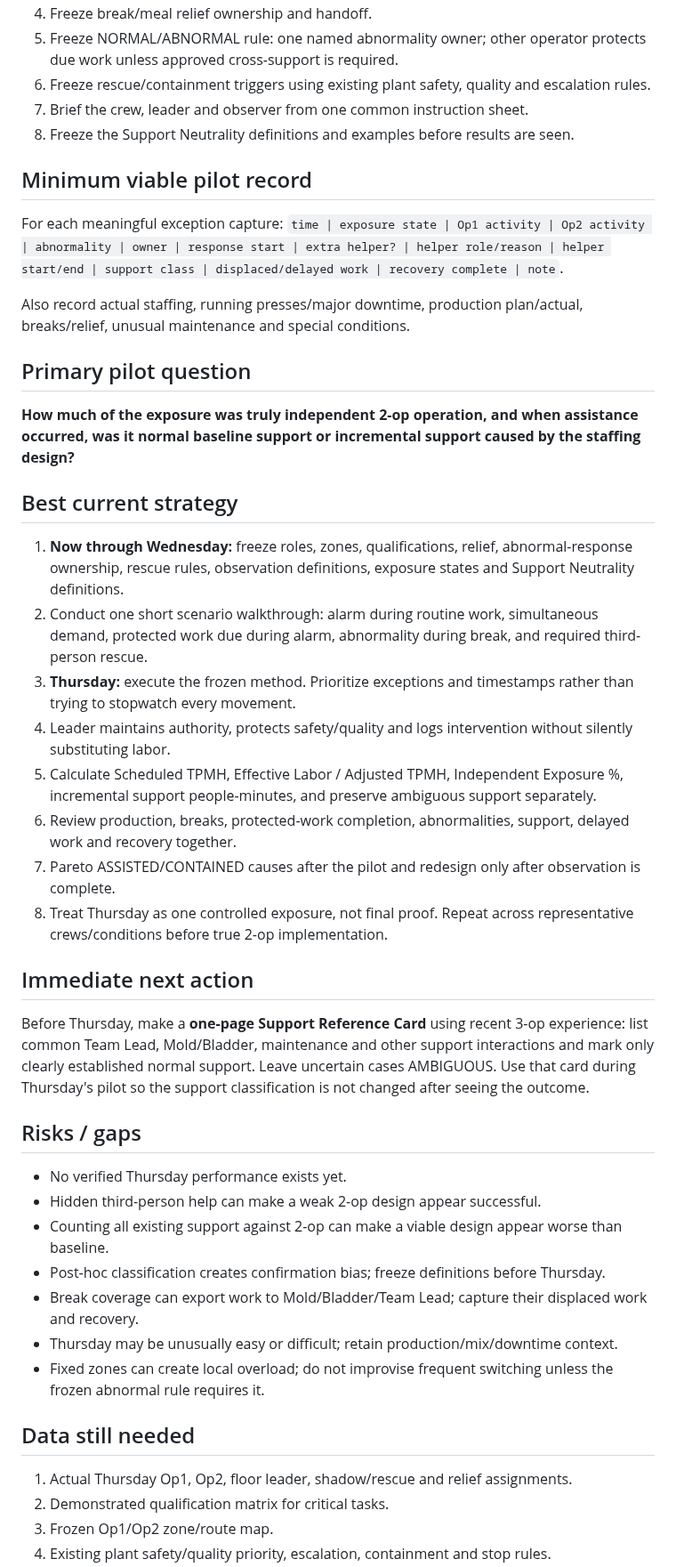
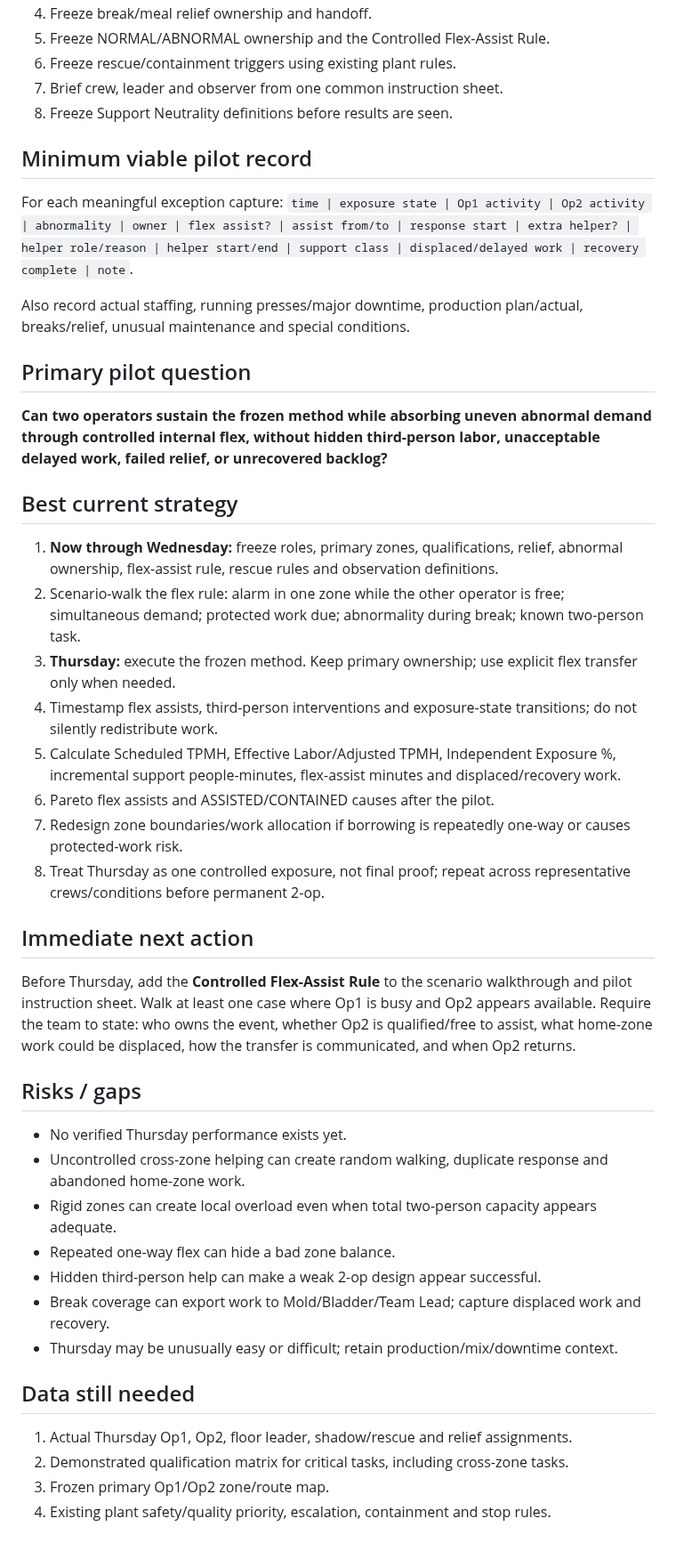
Before and after one commit to nithin1999/Playground, a Markdown page: curing-tpmh-dashboard/README.md, the part around one of its changes. Shown at 89% size. Rendered like a GitHub page; blank space fills up the shorter version.

```diff
--- a/curing-tpmh-dashboard/README.md
+++ b/curing-tpmh-dashboard/README.md
@@ -42,41 +53,41 @@ Do not invent a required percentage before Thursday. Assisted and contained peri
 4. Freeze break/meal relief ownership and handoff.
-5. Freeze NORMAL/ABNORMAL rule: one named abnormality owner; other operator protects due work unless approved cross-support is required.
-6. Freeze rescue/containment triggers using existing plant safety, quality and escalation rules.
-7. Brief the crew, leader and observer from one common instruction sheet.
-8. Freeze the Support Neutrality definitions and examples before results are seen.
+5. Freeze NORMAL/ABNORMAL ownership and the Controlled Flex-Assist Rule.
+6. Freeze rescue/containment triggers using existing plant rules.
+7. Brief crew, leader and observer from one common instruction sheet.
+8. Freeze Support Neutrality definitions before results are seen.
 
 ## Minimum viable pilot record
-For each meaningful exception capture: `time | exposure state | Op1 activity | Op2 activity | abnormality | owner | response start | extra helper? | helper role/reason | helper start/end | support class | displaced/delayed work | recovery complete | note`.
+For each meaningful exception capture: `time | exposure state | Op1 activity | Op2 activity | abnormality | owner | flex assist? | assist from/to | response start | extra helper? | helper role/reason | helper start/end | support class | displaced/delayed work | recovery complete | note`.
 
 Also record actual staffing, running presses/major downtime, production plan/actual, breaks/relief, unusual maintenance and special conditions.
 
 ## Primary pilot question
-**How much of the exposure was truly independent 2-op operation, and when assistance occurred, was it normal baseline support or incremental support caused by the staffing design?**
+**Can two operators sustain the frozen method while absorbing uneven abnormal demand through controlled internal flex, without hidden third-person labor, unacceptable delayed work, failed relief, or unrecovered backlog?**
 
 ## Best current strategy
-1. **Now through Wednesday:** freeze roles, zones, qualifications, relief, abnormal-response ownership, rescue rules, observation definitions, exposure states and Support Neutrality definitions.
-2. Conduct one short scenario walkthrough: alarm during routine work, simultaneous demand, protected work due during alarm, abnormality during break, and required third-person rescue.
-3. **Thursday:** execute the frozen method. Prioritize exceptions and timestamps rather than trying to stopwatch every movement.
-4. Leader maintains authority, protects safety/quality and logs intervention without silently substituting labor.
-5. Calculate Scheduled TPMH, Effective Labor / Adjusted TPMH, Independent Exposure %, incremental support people-minutes, and preserve ambiguous support separately.
-6. Review production, breaks, protected-work completion, abnormalities, support, delayed work and recovery together.
-7. Pareto ASSISTED/CONTAINED causes after the pilot and redesign only after observation is complete.
-8. Treat Thursday as one controlled exposure, not final proof. Repeat across representative crews/conditions before true 2-op implementation.
+1. **Now through Wednesday:** freeze roles, primary zones, qualifications, relief, abnormal ownership, flex-assist rule, rescue rules and observation definitions.
+2. Scenario-walk the flex rule: alarm in one zone while the other operator is free; simultaneous demand; protected work due; abnormality during break; known two-person task.
+3. **Thursday:** execute the frozen method. Keep primary ownership; use explicit flex transfer only when needed.
+4. Timestamp flex assists, third-person interventions and exposure-state transitions; do not silently redistribute work.
+5. Calculate Scheduled TPMH, Effective Labor/Adjusted TPMH, Independent Exposure %, incremental support people-minutes, flex-assist minutes and displaced/recovery work.
+6. Pareto flex assists and ASSISTED/CONTAINED causes after the pilot.
+7. Redesign zone boundaries/work allocation if borrowing is repeatedly one-way or causes protected-work risk.
+8. Treat Thursday as one controlled exposure, not final proof; repeat across representative crews/conditions before permanent 2-op.
 
 ## Immediate next action
-Before Thursday, make a **one-page Support Reference Card** using recent 3-op experience: list common Team Lead, Mold/Bladder, maintenance and other support interactions and mark only clearly established normal support. Leave uncertain cases AMBIGUOUS. Use that card during Thursday's pilot so the support classification is not changed after seeing the outcome.
+Before Thursday, add the **Controlled Flex-Assist Rule** to the scenario walkthrough and pilot instruction sheet. Walk at least one case where Op1 is busy and Op2 appears available. Require the team to state: who owns the event, whether Op2 is qualified/free to assist, what home-zone work could be displaced, how the transfer is communicated, and when Op2 returns.
 
 ## Risks / gaps
 - No verified Thursday performance exists yet.
+- Uncontrolled cross-zone helping can create random walking, duplicate response and abandoned home-zone work.
+- Rigid zones can create local overload even when total two-person capacity appears adequate.
+- Repeated one-way flex can hide a bad zone balance.
 - Hidden third-person help can make a weak 2-op design appear successful.
-- Counting all existing support against 2-op can make a viable design appear worse than baseline.
-- Post-hoc classification creates confirmation bias; freeze definitions before Thursday.
-- Break coverage can export work to Mold/Bladder/Team Lead; capture their displaced work and recovery.
+- Break coverage can export work to Mold/Bladder/Team Lead; capture displaced work and recovery.
 - Thursday may be unusually easy or difficult; retain production/mix/downtime context.
-- Fixed zones can create local overload; do not improvise frequent switching unless the frozen abnormal rule requires it.
 
 ## Data still needed
 1. Actual Thursday Op1, Op2, floor leader, shadow/rescue and relief assignments.
-2. Demonstrated qualification matrix for critical tasks.
-3. Frozen Op1/Op2 zone/route map.
+2. Demonstrated qualification matrix for critical tasks, including cross-zone tasks.
+3. Frozen primary Op1/Op2 zone/route map.
 4. Existing plant safety/quality priority, escalation, containment and stop rules.
```
Also changed, not shown: other parts of curing-tpmh-dashboard/README.md (+36 -24 lines).
